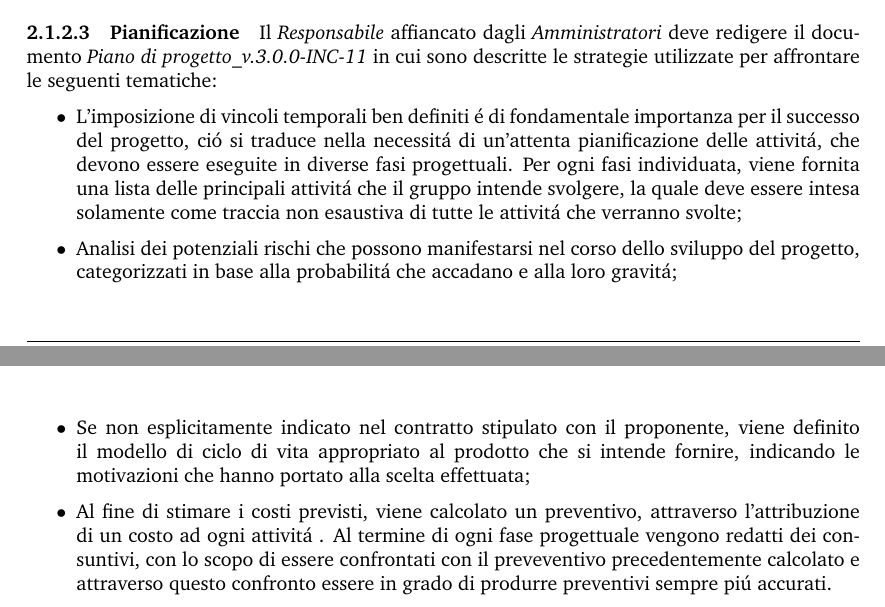
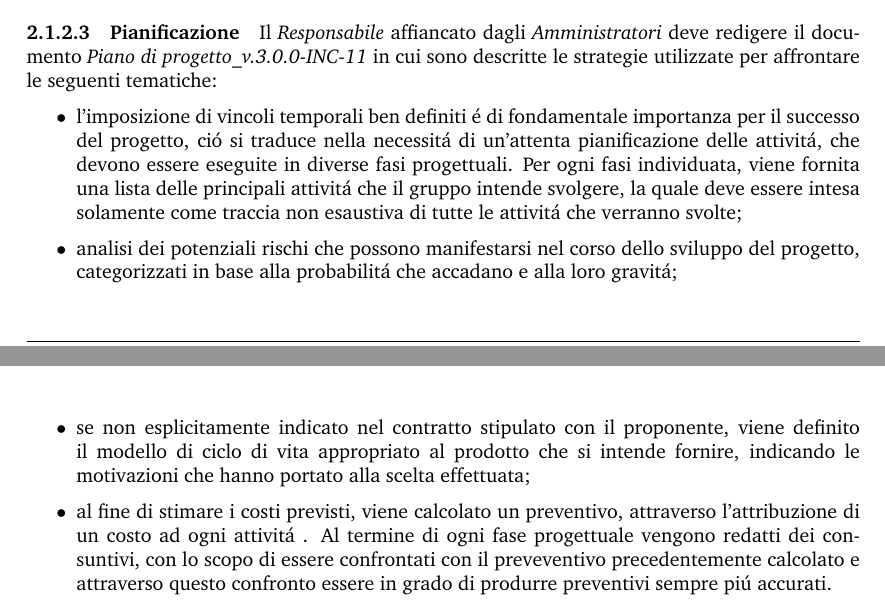
Before and after one commit to Sweleven/Documents, a LaTeX document (DocumentiInterni/NormeDiProgetto/main.tex, which reads DocumentiInterni/NormeDiProgetto/src/ProcessiPrimari/src/Fornitura/src/Attivita/src/Pianificazione.tex): two parts of pages 8 and 9 of 26, joined at a grey line, cut so that both start at the same text. Compiled offline with pdfLaTeX.

Commit message:
Fix casing

```diff
--- a/DocumentiInterni/NormeDiProgetto/src/ProcessiPrimari/src/Fornitura/src/Attivita/src/Pianificazione.tex
+++ b/DocumentiInterni/NormeDiProgetto/src/ProcessiPrimari/src/Fornitura/src/Attivita/src/Pianificazione.tex
@@ -1,10 +1,10 @@
 Il \responsabile{} affiancato dagli \amministratori{} deve redigere il documento \PdPv{} in cui sono descritte le strategie utilizzate per affrontare le seguenti tematiche:
 
 \begin{itemize}
-    \item L'imposizione di vincoli temporali ben definiti \'{e} di fondamentale importanza per il successo del progetto, ci\'o si traduce nella necessit\'a di un'attenta pianificazione delle attivit\'a, che devono essere eseguite in diverse fasi progettuali. Per ogni fasi individuata, viene fornita una lista delle principali attivit\'a che il gruppo intende svolgere, la quale deve essere intesa solamente come traccia non esaustiva di tutte le attivit\'a che verranno svolte;
-    \item Analisi dei potenziali rischi che possono manifestarsi nel corso dello sviluppo del progetto, categorizzati in base alla probabilit\'a che accadano e alla loro gravit\'a;
-    \item Se non esplicitamente indicato nel contratto stipulato con il proponente, viene definito il modello di ciclo di vita appropriato al prodotto che si intende fornire, indicando le motivazioni che hanno portato alla scelta effettuata;
-    \item Al fine di stimare i costi previsti, viene calcolato un preventivo, attraverso l'attribuzione di un costo ad ogni attivit\'a . Al termine di ogni fase progettuale vengono redatti dei consuntivi, con lo scopo di essere confrontati con il preveventivo precedentemente calcolato e attraverso questo confronto essere in grado di produrre preventivi sempre pi\'u accurati.
+    \item l'imposizione di vincoli temporali ben definiti \'{e} di fondamentale importanza per il successo del progetto, ci\'o si traduce nella necessit\'a di un'attenta pianificazione delle attivit\'a, che devono essere eseguite in diverse fasi progettuali. Per ogni fasi individuata, viene fornita una lista delle principali attivit\'a che il gruppo intende svolgere, la quale deve essere intesa solamente come traccia non esaustiva di tutte le attivit\'a che verranno svolte;
+    \item analisi dei potenziali rischi che possono manifestarsi nel corso dello sviluppo del progetto, categorizzati in base alla probabilit\'a che accadano e alla loro gravit\'a;
+    \item se non esplicitamente indicato nel contratto stipulato con il proponente, viene definito il modello di ciclo di vita appropriato al prodotto che si intende fornire, indicando le motivazioni che hanno portato alla scelta effettuata;
+    \item al fine di stimare i costi previsti, viene calcolato un preventivo, attraverso l'attribuzione di un costo ad ogni attivit\'a . Al termine di ogni fase progettuale vengono redatti dei consuntivi, con lo scopo di essere confrontati con il preveventivo precedentemente calcolato e attraverso questo confronto essere in grado di produrre preventivi sempre pi\'u accurati.
 \end{itemize}
 
 I \verificatori{} devono redigere il documento \PdQv{} in cui sono descritti i processi di verifica e le attivit\'a che vengono intraprese al fine di garantire la qualit\'a del materiale prodotto dal gruppo. In particolare il documento ha il compito di descrivere:
```
